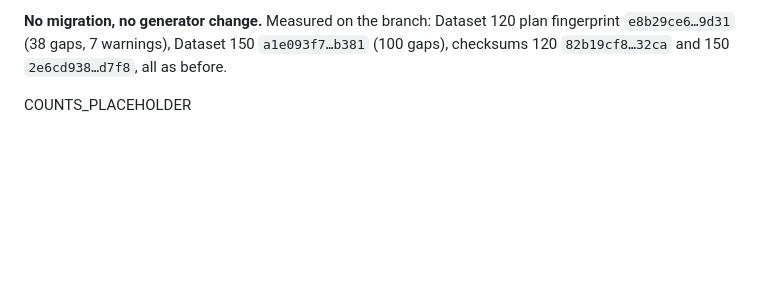
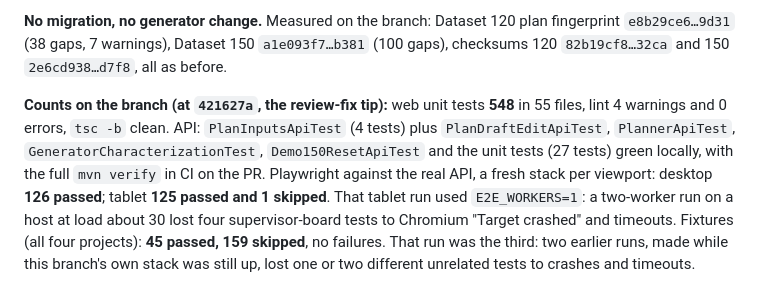
Before and after one commit to dmhdev01-cell/ShiftCircle, a Markdown page: docs/process/release-notes.md, the part around the change. GitHub-like rendering; blank space fills up the shorter version.

Commit message:
SC: PR-M review fixes: docs, screenshots, counts
Co-Authored-By: Claude Opus 5.5 <noreply@anthropic.com>

```diff
--- a/docs/process/release-notes.md
+++ b/docs/process/release-notes.md
@@ -87,4 +87,4 @@ Install-only change on top of v1.1: `install.sh` at the repo root (prerequisite
 
 **No migration, no generator change.** Measured on the branch: Dataset 120 plan fingerprint `e8b29ce6…9d31` (38 gaps, 7 warnings), Dataset 150 `a1e093f7…b381` (100 gaps), checksums 120 `82b19cf8…32ca` and 150 `2e6cd938…d7f8`, all as before.
 
-COUNTS_PLACEHOLDER
+**Counts on the branch (at `421627a`, the review-fix tip):** web unit tests **548** in 55 files, lint 4 warnings and 0 errors, `tsc -b` clean. API: `PlanInputsApiTest` (4 tests) plus `PlanDraftEditApiTest`, `PlannerApiTest`, `GeneratorCharacterizationTest`, `Demo150ResetApiTest` and the unit tests (27 tests) green locally, with the full `mvn verify` in CI on the PR. Playwright against the real API, a fresh stack per viewport: desktop **126 passed**; tablet **125 passed and 1 skipped**. That tablet run used `E2E_WORKERS=1`: a two-worker run on a host at load about 30 lost four supervisor-board tests to Chromium "Target crashed" and timeouts. Fixtures (all four projects): **45 passed, 159 skipped**, no failures. That run was the third: two earlier runs, made while this branch's own stack was still up, lost one or two different unrelated tests to crashes and timeouts.
```
Also changed, not shown: web/README.md (+1 -1 lines), docs/user-guide/img/planner-inputs-draft.png, docs/user-guide/img/planner-inputs-open.png.
